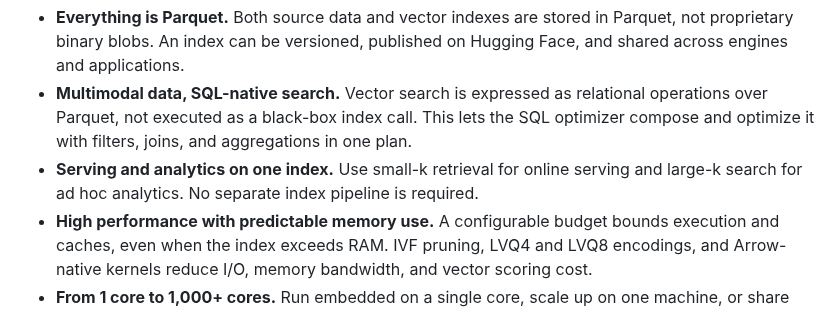
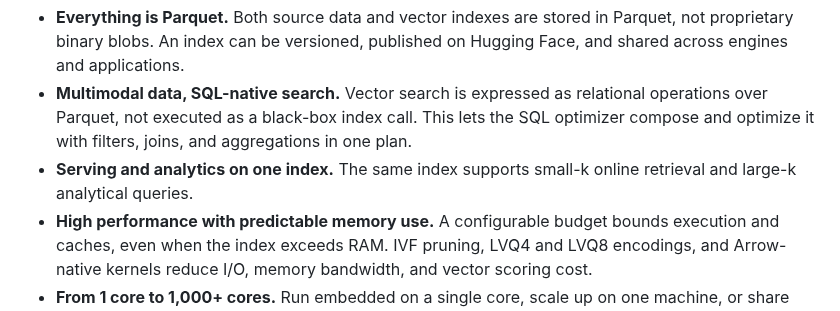
Before and after one commit to parqdb-io/parqdb, a Markdown page: README.md, the part around the change. GitHub-like rendering.

Commit message:
docs: clarify shared serving and analytics index

```diff
--- a/README.md
+++ b/README.md
@@ -39,9 +39,8 @@ directly on Parquet, with Arrow-native execution.
   operations over Parquet, not executed as a black-box index call. This lets the
   SQL optimizer compose and optimize it with filters, joins, and aggregations in
   one plan.
-- **Serving and analytics on one index.** Use small-k retrieval for online
-  serving and large-k search for ad hoc analytics. No separate index pipeline
-  is required.
+- **Serving and analytics on one index.** The same index supports small-k online
+  retrieval and large-k analytical queries.
 - **High performance with predictable memory use.** A configurable budget
   bounds execution and caches, even when the index exceeds RAM. IVF pruning,
   LVQ4 and LVQ8 encodings, and Arrow-native kernels reduce I/O, memory bandwidth,
```
